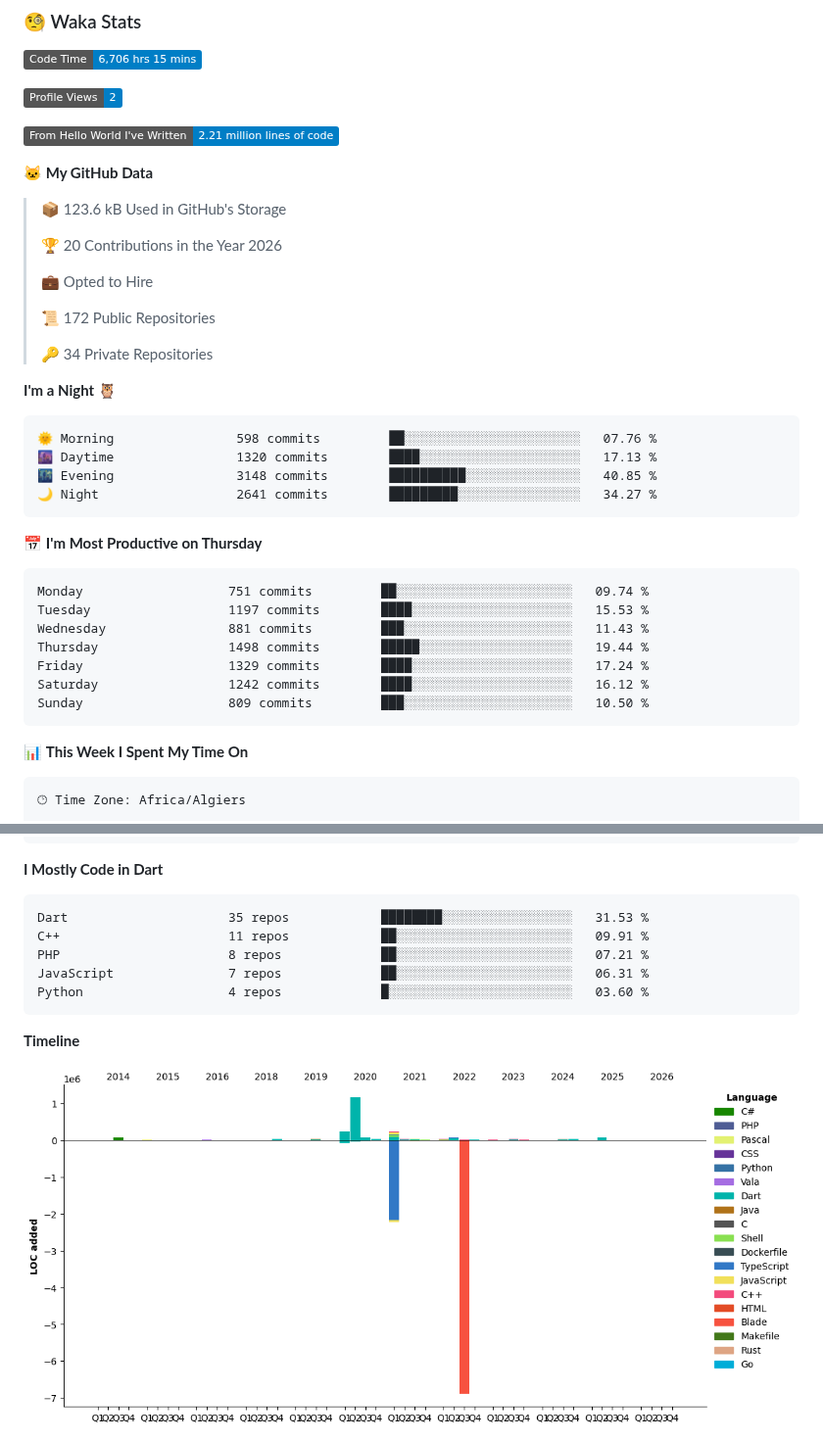
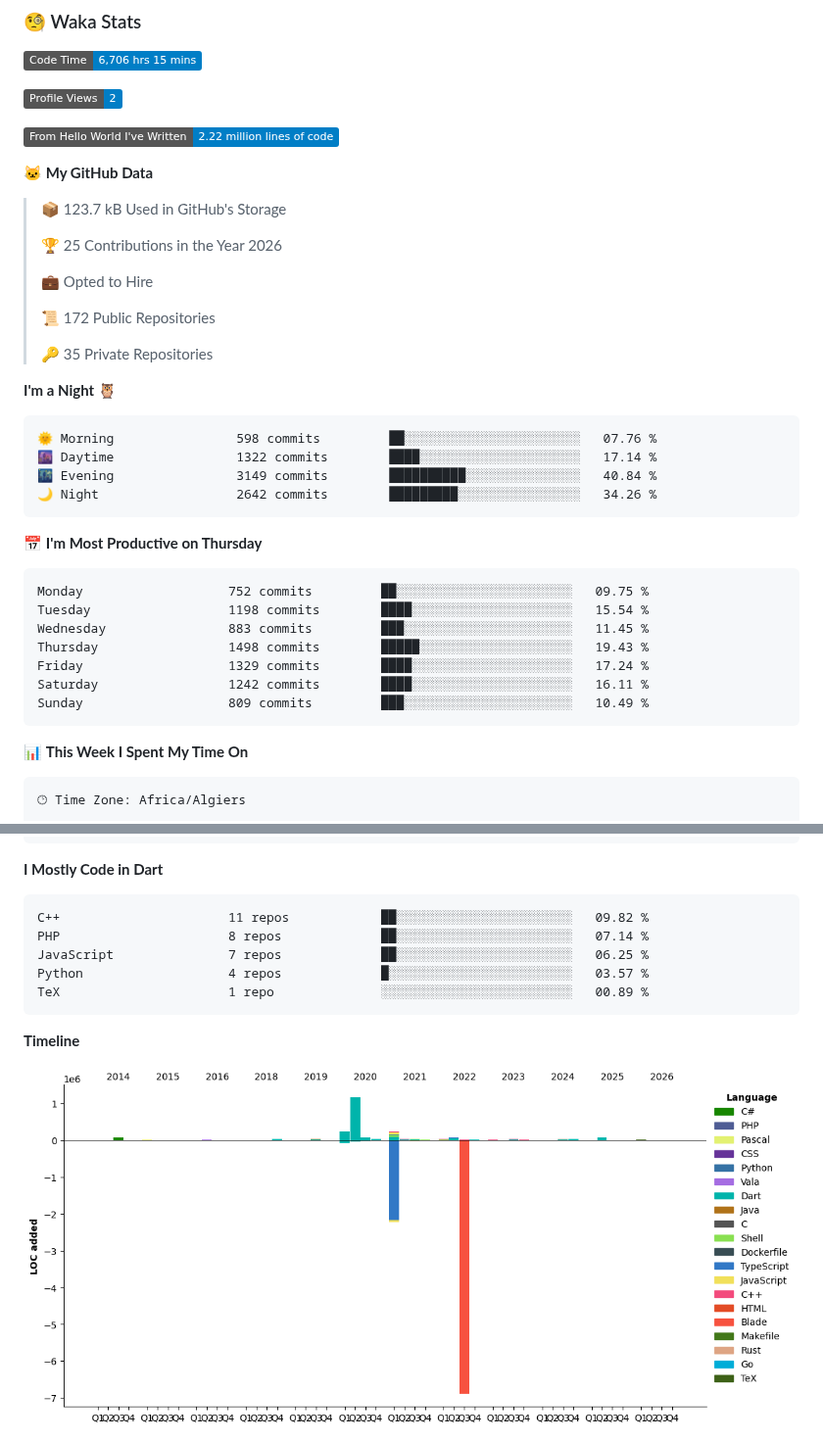
Before and after one commit to aissat/aissat, a Markdown page: README.md, 2 parts joined by grey strips. Shown at 98% size. Drawn GitHub-style; pictures changed too: assets/bar_graph.png; folded sections open; badges without logos.

Commit message:
Updated with Dev Metrics

````diff
--- a/README.md
+++ b/README.md
@@ -23,38 +23,38 @@ I am an Embedded systems Engineer ⚡️ and Software developer 💻 . I have a
 
 ![Profile Views](http://img.shields.io/badge/Profile%20Views-2-blue?style=flat)
 
-![Lines of code](https://img.shields.io/badge/From%20Hello%20World%20I%27ve%20Written-2.21%20million%20lines%20of%20code-blue?style=flat)
+![Lines of code](https://img.shields.io/badge/From%20Hello%20World%20I%27ve%20Written-2.22%20million%20lines%20of%20code-blue?style=flat)
 
 **🐱 My GitHub Data**
 
-> 📦 123.6 kB Used in GitHub's Storage
+> 📦 123.7 kB Used in GitHub's Storage
  >
-> 🏆 20 Contributions in the Year 2026
+> 🏆 25 Contributions in the Year 2026
  >
 > 💼 Opted to Hire
  >
 > 📜 172 Public Repositories
  >
-> 🔑 34 Private Repositories
+> 🔑 35 Private Repositories
  >
 **I'm a Night 🦉**
 
 ```text
 🌞 Morning                598 commits         ██░░░░░░░░░░░░░░░░░░░░░░░   07.76 %
-🌆 Daytime                1320 commits        ████░░░░░░░░░░░░░░░░░░░░░   17.13 %
-🌃 Evening                3148 commits        ██████████░░░░░░░░░░░░░░░   40.85 %
-🌙 Night                  2641 commits        █████████░░░░░░░░░░░░░░░░   34.27 %
+🌆 Daytime                1322 commits        ████░░░░░░░░░░░░░░░░░░░░░   17.14 %
+🌃 Evening                3149 commits        ██████████░░░░░░░░░░░░░░░   40.84 %
+🌙 Night                  2642 commits        █████████░░░░░░░░░░░░░░░░   34.26 %
 ```
 📅 **I'm Most Productive on Thursday**
 
 ```text
-Monday                   751 commits         ██░░░░░░░░░░░░░░░░░░░░░░░   09.74 %
-Tuesday                  1197 commits        ████░░░░░░░░░░░░░░░░░░░░░   15.53 %
-Wednesday                881 commits         ███░░░░░░░░░░░░░░░░░░░░░░   11.43 %
-Thursday                 1498 commits        █████░░░░░░░░░░░░░░░░░░░░   19.44 %
+Monday                   752 commits         ██░░░░░░░░░░░░░░░░░░░░░░░   09.75 %
+Tuesday                  1198 commits        ████░░░░░░░░░░░░░░░░░░░░░   15.54 %
+Wednesday                883 commits         ███░░░░░░░░░░░░░░░░░░░░░░   11.45 %
+Thursday                 1498 commits        █████░░░░░░░░░░░░░░░░░░░░   19.43 %
 Friday                   1329 commits        ████░░░░░░░░░░░░░░░░░░░░░   17.24 %
-Saturday                 1242 commits        ████░░░░░░░░░░░░░░░░░░░░░   16.12 %
-Sunday                   809 commits         ███░░░░░░░░░░░░░░░░░░░░░░   10.50 %
+Saturday                 1242 commits        ████░░░░░░░░░░░░░░░░░░░░░   16.11 %
+Sunday                   809 commits         ███░░░░░░░░░░░░░░░░░░░░░░   10.49 %
 ```
 
 
@@ -76,11 +76,11 @@ No Activity Tracked This Week
 **I Mostly Code in Dart**
 
 ```text
-Dart                     35 repos            ████████░░░░░░░░░░░░░░░░░   31.53 %
-C++                      11 repos            ██░░░░░░░░░░░░░░░░░░░░░░░   09.91 %
-PHP                      8 repos             ██░░░░░░░░░░░░░░░░░░░░░░░   07.21 %
-JavaScript               7 repos             ██░░░░░░░░░░░░░░░░░░░░░░░   06.31 %
-Python                   4 repos             █░░░░░░░░░░░░░░░░░░░░░░░░   03.60 %
+C++                      11 repos            ██░░░░░░░░░░░░░░░░░░░░░░░   09.82 %
+PHP                      8 repos             ██░░░░░░░░░░░░░░░░░░░░░░░   07.14 %
+JavaScript               7 repos             ██░░░░░░░░░░░░░░░░░░░░░░░   06.25 %
+Python                   4 repos             █░░░░░░░░░░░░░░░░░░░░░░░░   03.57 %
+TeX                      1 repo              ░░░░░░░░░░░░░░░░░░░░░░░░░   00.89 %
 ```
 
 
````
Also changed, not shown: other parts of README.md (+1 -1 lines).
